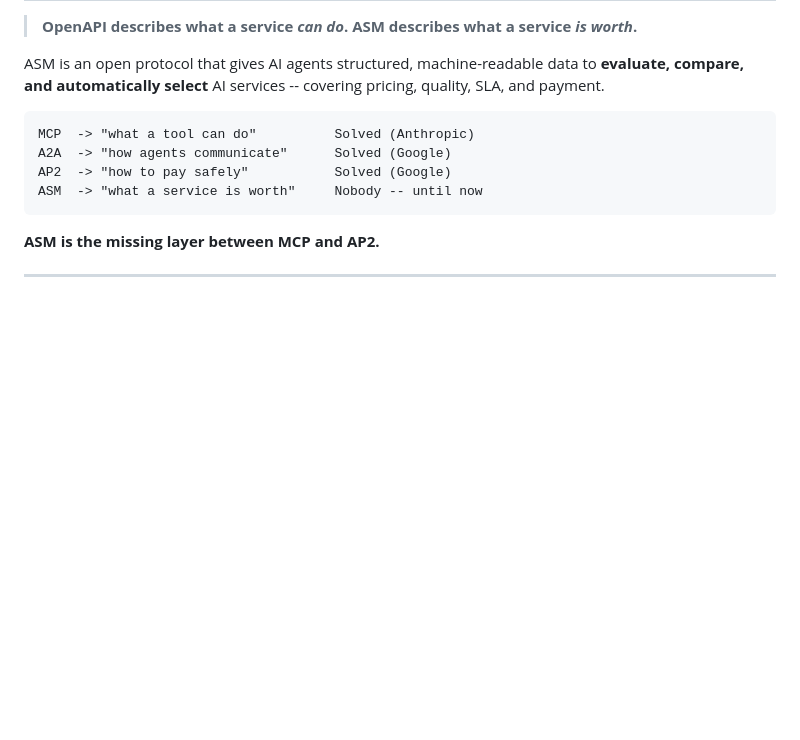
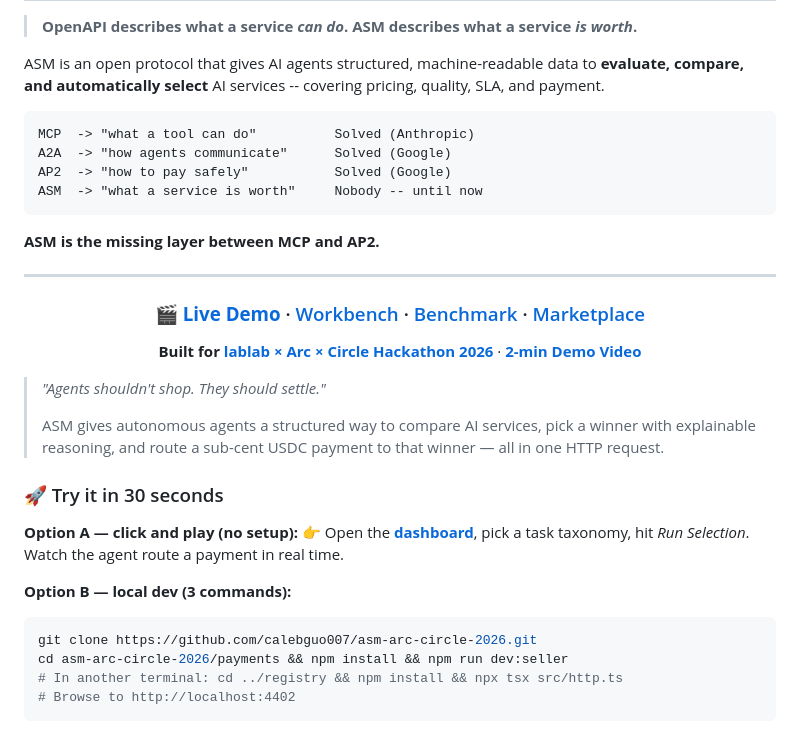
Before and after one commit to calebguo007/asm-arc-circle-2026, a Markdown page: README.md, the part around one of its changes. GitHub-like rendering; blank space fills up the shorter version.

Commit message:
docs(readme): add hero block — live demo links, tagline, 30-second try-it, hero screenshot slot
Adds a punchier opening for hackathon judges:
- Live demo URLs surfaced at the top (dashboard / workbench / benchmark / marketplace)
- Hackathon attribution + video link slot
- Tagline: 'Agents shouldn't shop. They should settle.'
- 30-second Try-It with one-line and clone-and-run paths
- Placeholder for hero screenshot (to fill after video recording)

Co-Authored-By: Claude <noreply@anthropic.com>

````diff
--- a/README.md
+++ b/README.md
@@ -12,3 +12,32 @@ ASM  -> "what a service is worth"     Nobody -- until now
 ```
 
 **ASM is the missing layer between MCP and AP2.**
+
+---
+
+<div align="center">
+
+### 🎬 [**Live Demo**](https://asm-arc-circle-2026.vercel.app/) · [Workbench](https://asm-arc-circle-2026.vercel.app/) · [Benchmark](https://asm-arc-circle-2026.vercel.app/benchmark) · [Marketplace](https://asm-arc-circle-2026.vercel.app/marketplace)
+
+**Built for [lablab × Arc × Circle Hackathon 2026](https://lablab.ai/event)** · **[2-min Demo Video](TBD-VIDEO-URL)**
+
+</div>
+
+> *"Agents shouldn't shop. They should settle."*
+>
+> ASM gives autonomous agents a structured way to compare AI services, pick a winner with explainable reasoning, and route a sub-cent USDC payment to that winner — all in one HTTP request.
+
+### 🚀 Try it in 30 seconds
+
+**Option A — click and play (no setup):**
+👉 Open the [**dashboard**](https://asm-arc-circle-2026.vercel.app/), pick a task taxonomy, hit *Run Selection*. Watch the agent route a payment in real time.
+
+**Option B — local dev (3 commands):**
+
+```bash
+git clone https://github.com/calebguo007/asm-arc-circle-2026.git
+cd asm-arc-circle-2026/payments && npm install && npm run dev:seller
+# In another terminal: cd ../registry && npm install && npx tsx src/http.ts
+# Browse to http://localhost:4402
+```
+
````
Also changed, not shown: other parts of README.md (+5 -0 lines).
